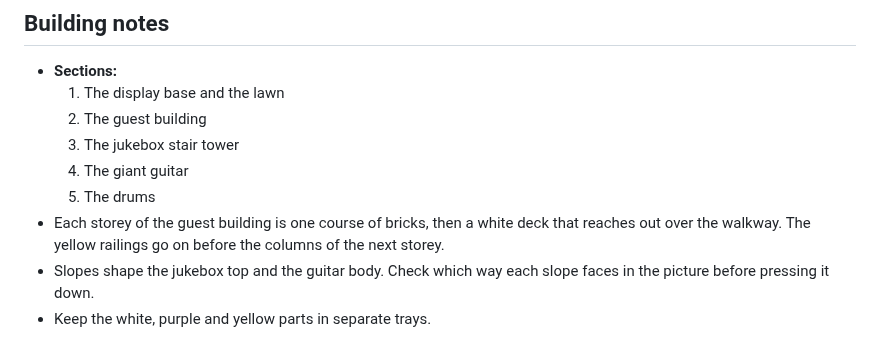
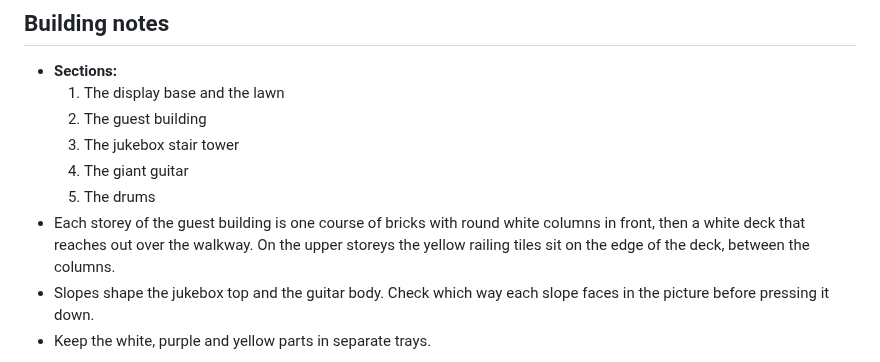
Before and after one commit to bpatricca7/Test, a Markdown page: all-star-music-compact-lego/README.md, the part around the change. Rendered like a GitHub page.

```diff
--- a/all-star-music-compact-lego/README.md
+++ b/all-star-music-compact-lego/README.md
@@ -121,7 +121,7 @@ The model was checked on the computer only: parts fit the stud grid without over
   3. The jukebox stair tower
   4. The giant guitar
   5. The drums
-- Each storey of the guest building is one course of bricks, then a white deck that reaches out over the walkway. The yellow railings go on before the columns of the next storey.
+- Each storey of the guest building is one course of bricks with round white columns in front, then a white deck that reaches out over the walkway. On the upper storeys the yellow railing tiles sit on the edge of the deck, between the columns.
 - Slopes shape the jukebox top and the guitar body. Check which way each slope faces in the picture before pressing it down.
 - Keep the white, purple and yellow parts in separate trays.
 
```
Also changed, not shown: all-star-music-compact-lego/images/all_star_music_compact_aerial.jpg, all-star-music-compact-lego/images/all_star_music_compact_front.jpg, all-star-music-compact-lego/images/all_star_music_compact_front_right.jpg, all-star-music-compact-lego/images/sample_section_page.jpg, 2 other files.
